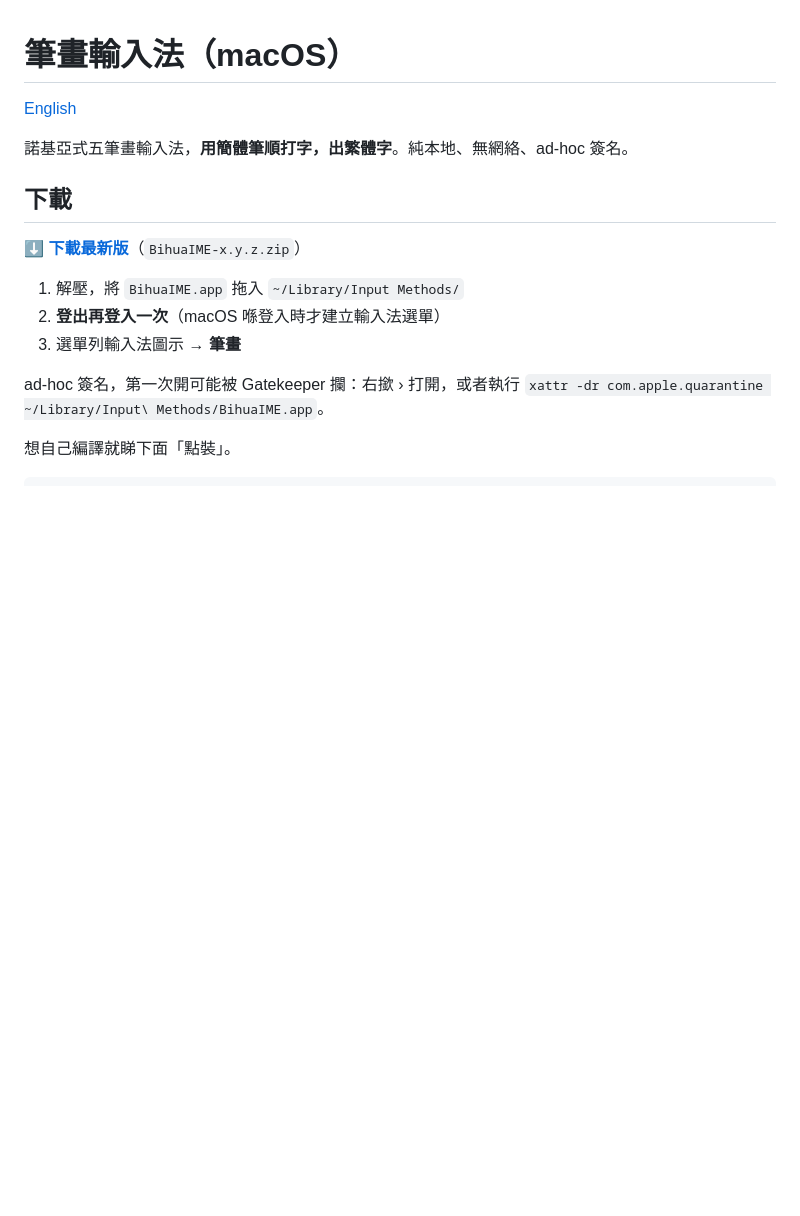
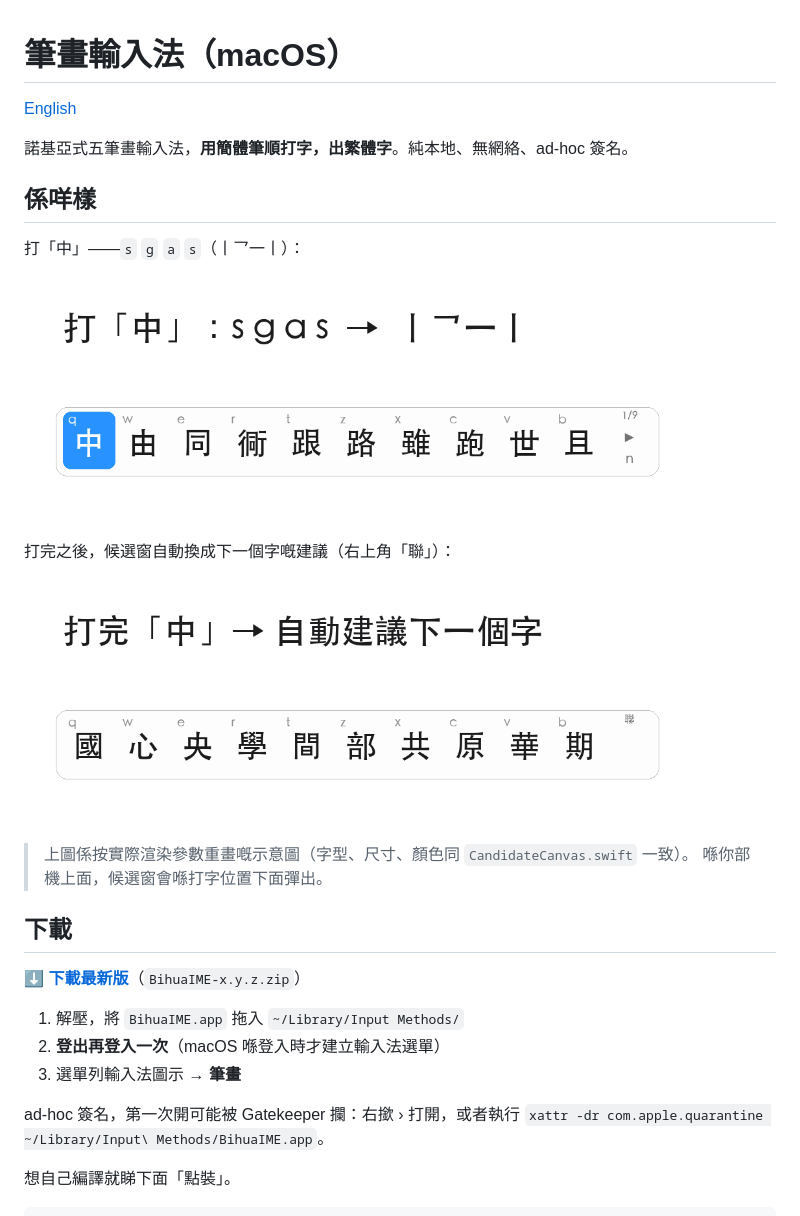
Before and after one commit to jacky7788/bihua-ime, a Markdown page: README.md, the part around the change. Rendered like a GitHub page; pictures changed too: docs/screenshot-composing.png (added), docs/screenshot-suggestion.png (added); blank space fills up the shorter version.

```diff
--- a/README.md
+++ b/README.md
@@ -3,6 +3,19 @@
 [English](README.en.md)
 
 諾基亞式五筆畫輸入法，**用簡體筆順打字，出繁體字**。純本地、無網絡、ad-hoc 簽名。
+
+## 係咩樣
+
+打「中」——`s` `g` `a` `s`（丨乛一丨）：
+
+![輸入中](docs/screenshot-composing.png)
+
+打完之後，候選窗自動換成下一個字嘅建議（右上角「聯」）：
+
+![聯想](docs/screenshot-suggestion.png)
+
+> 上圖係按實際渲染參數重畫嘅示意圖（字型、尺寸、顏色同 `CandidateCanvas.swift` 一致）。
+> 喺你部機上面，候選窗會喺打字位置下面彈出。
 
 ## 下載
 
```
Also changed, not shown: README.en.md (+15 -0 lines), 1 other file.
